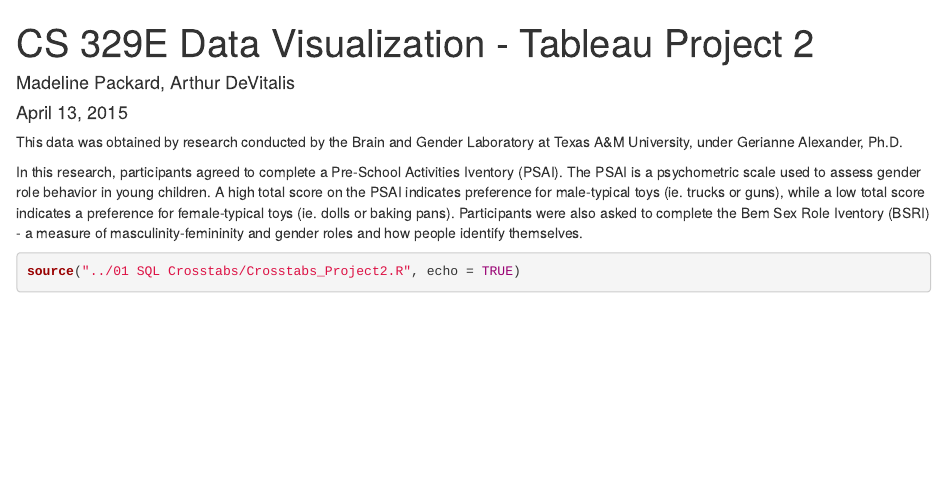
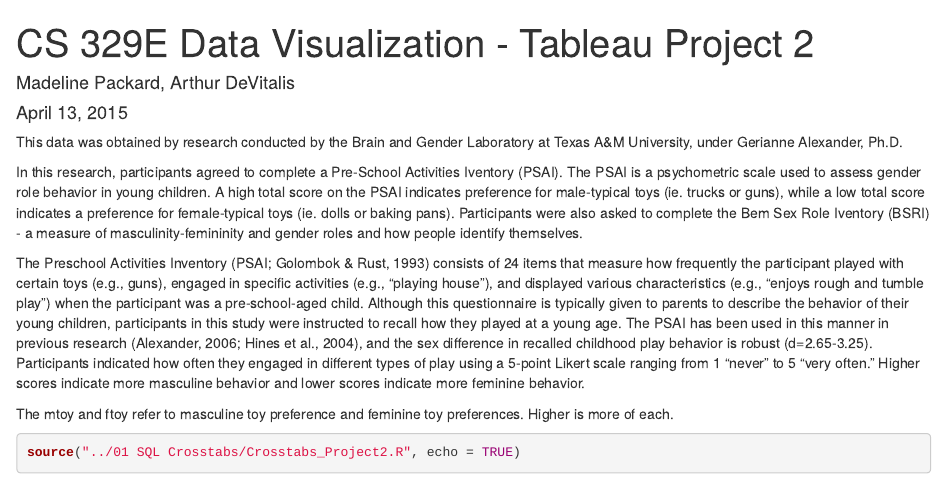
Before and after one commit to arthrd9/DV_TableauProject2, an R Markdown document (00 Doc/DV_TableauProject2_explained.Rmd): the page in a window 1100 px wide, from its top. Rendered offline with R 4.5, knitr and Pandoc, with nearby package versions; some code elsewhere in the file could not run offline.

Commit message:
added more information about the PSAI scale FYI to help with writing comments

````diff
--- a/00 Doc/DV_TableauProject2_explained.Rmd
+++ b/00 Doc/DV_TableauProject2_explained.Rmd
@@ -10,6 +10,12 @@ This data was obtained by research conducted by the Brain and Gender Laboratory
 In this research, participants agreed to complete a Pre-School Activities Iventory (PSAI). The PSAI is a psychometric scale used to assess gender role behavior in young children. A high total score on the PSAI indicates preference for male-typical toys (ie. trucks or guns), while a low total score indicates a preference for female-typical toys (ie. dolls or baking pans). Participants were also asked to complete the Bem Sex Role Iventory (BSRI) - a measure of masculinity-femininity and gender roles and how people identify themselves.
 
 
+
+The Preschool Activities Inventory (PSAI; Golombok & Rust, 1993) consists of 24 items that measure how frequently the participant played with certain toys (e.g., guns), engaged in specific activities (e.g., "playing house"), and displayed various characteristics (e.g., "enjoys rough and tumble play") when the participant was a pre-school-aged child.  Although this questionnaire is typically given to parents to describe the behavior of their young children, participants in this study were instructed to recall how they played at a young age.  The PSAI has been used in this manner in previous research (Alexander, 2006; Hines et al., 2004), and the sex difference in recalled childhood play behavior is robust (d=2.65-3.25).  Participants indicated how often they engaged in different types of play using a 5-point Likert scale ranging from 1 "never" to 5 "very often."  Higher scores indicate more masculine behavior and lower scores indicate more feminine behavior.
+
+The mtoy and ftoy refer to masculine toy preference and feminine toy preferences.  Higher is more of each.
+
+
 ```{r, include=FALSE, results = "hide"}
 source("../01 SQL Crosstabs/packages.R", echo = FALSE)
 ```
````
